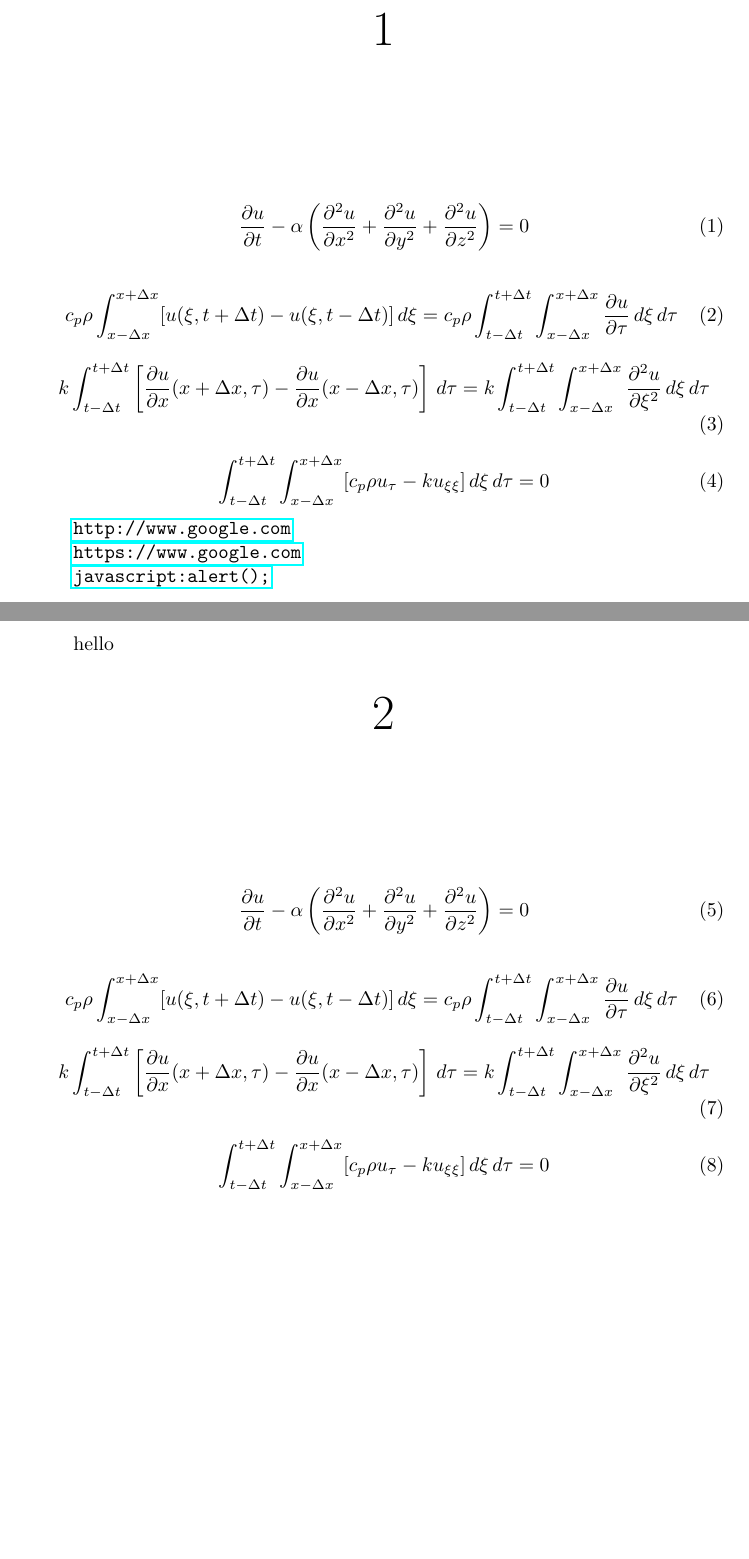
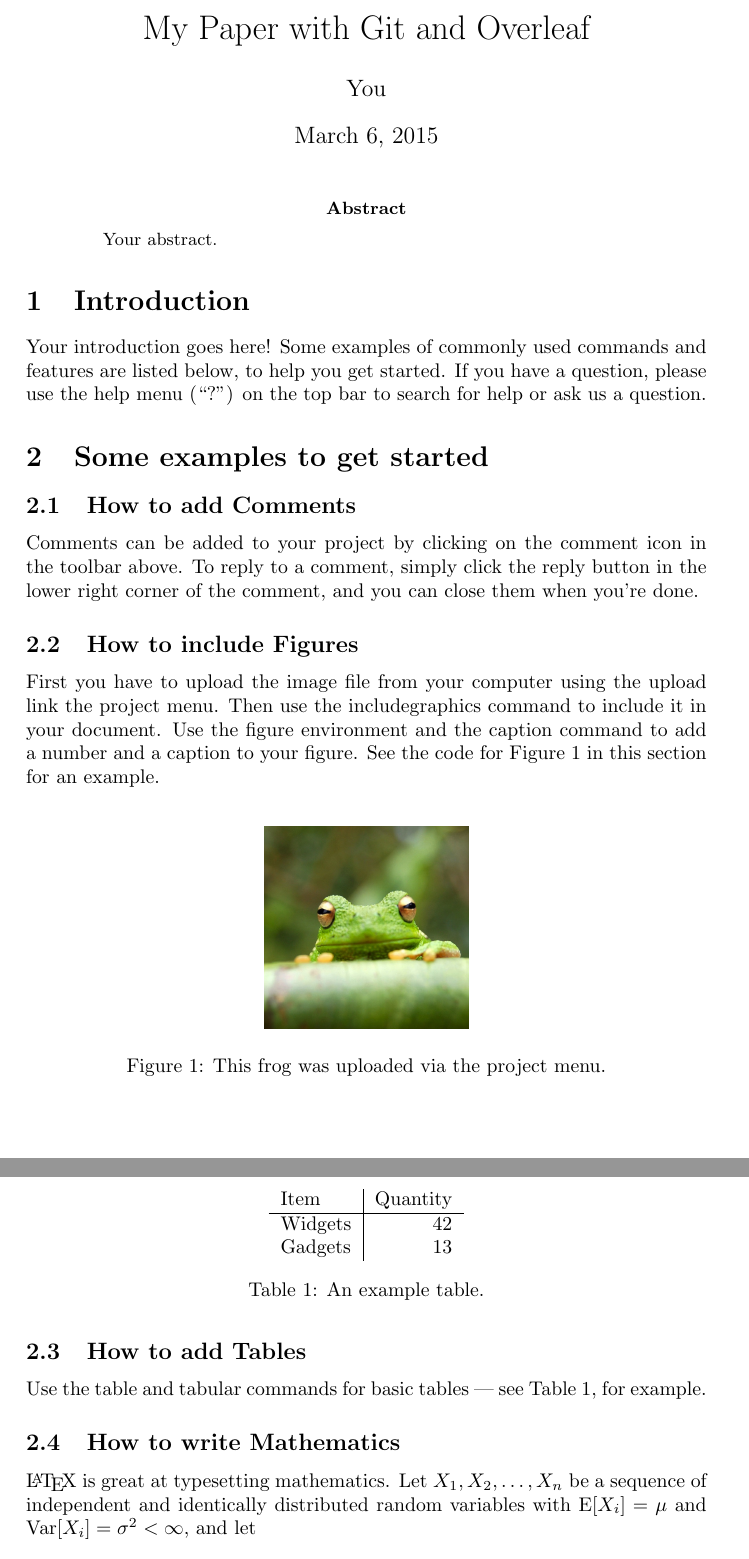
Before and after one commit to liliancunha/Writing, a LaTeX paper (main.tex): two parts of pages 1 and 2 of 7 before the commit and two parts of pages 1 and 2 of 2 after it, joined at a grey line, cut at the place of the change, the shorter picture padded with empty space. Compiled offline with pdfLaTeX.

Commit message:
with changed title

```diff
--- a/main.tex
+++ b/main.tex
@@ -4,52 +5,57 @@
+\usepackage{amsmath}
+\usepackage{graphicx}
+\usepackage[colorinlistoftodos]{todonotes}
+
+\title{My Paper with Git and Overleaf}
+\author{You}
+
 \begin{document}
+\maketitle
 
-\begin{center}
-\Huge{1}
-\end{center}
+\begin{abstract}
+Your abstract.
+\end{abstract}
 
-\vskip 2cm
-\begin{equation}
-\frac{\partial u}{\partial t} -\alpha\left(\frac{\partial^2u}{\partial x^2}+\frac{\partial^2u}{\partial y^2}+\frac{\partial^2u}{\partial z^2}\right)=0
-\end{equation}
+\section{Introduction}
 
-\begin{equation}
-c_p\rho \int_{x-\Delta x}^{x+\Delta x} [u(\xi,t+\Delta t)-u(\xi,t-\Delta t)]\, d\xi = c_p\rho\int_{t-\Delta t}^{t+\Delta t}\int_{x-\Delta x}^{x+\Delta x} \frac{\partial u}{\partial\tau}\,d\xi \, d\tau
-\end{equation}
-\begin{equation}
-k\int_{t-\Delta t}^{t+\Delta t}\left[\frac{\partial u}{\partial x}(x+\Delta x,\tau)-\frac{\partial u}{\partial x}(x-\Delta x,\tau)\right]\,d\tau = k\int_{t-\Delta t}^{t+\Delta t}\int_{x-\Delta x}^{x+\Delta x}\frac{\partial^2u}{\partial\xi^2}\,d\xi\, d\tau
-\end{equation}
+Your introduction goes here! Some examples of commonly used commands and features are listed below, to help you get started. If you have a question, please use the help menu (``?'') on the top bar to search for help or ask us a question.
 
-\begin{equation}
-\int_{t-\Delta t}^{t+\Delta t}\int_{x-\Delta x}^{x+\Delta x} [c_p\rho u_\tau - k u_{\xi\xi}]\, d\xi \, d\tau = 0
-\end{equation}
+\section{Some examples to get started}
 
-\url{http://www.google.com}
+\subsection{How to add Comments}
 
-\url{https://www.google.com}
+Comments can be added to your project by clicking on the comment icon in the toolbar above. % * <john.hammersley@gmail.com> 2014-09-03T09:54:16.211Z:
+%
+% Here's an example comment!
+%
+To reply to a comment, simply click the reply button in the lower right corner of the comment, and you can close them when you're done.
 
-\url{javascript:alert();}
+\subsection{How to include Figures}
 
-\newpage
+First you have to upload the image file from your computer using the upload link the project menu. Then use the includegraphics command to include it in your document. Use the figure environment and the caption command to add a number and a caption to your figure. See the code for Figure \ref{fig:frog} in this section for an example.
 
-hello
+\begin{figure}
+\centering
+\includegraphics[width=0.3\textwidth]{frog.jpg}
+\caption{\label{fig:frog}This frog was uploaded via the project menu.}
+\end{figure}
 
-\begin{center}
-\Huge{2}
-\end{center}
+\subsection{How to add Tables}
 
-\vskip 2cm
-\begin{equation}
-\frac{\partial u}{\partial t} -\alpha\left(\frac{\partial^2u}{\partial x^2}+\frac{\partial^2u}{\partial y^2}+\frac{\partial^2u}{\partial z^2}\right)=0
-\end{equation}
+Use the table and tabular commands for basic tables --- see Table~\ref{tab:widgets}, for example.
 
-\begin{equation}
-c_p\rho \int_{x-\Delta x}^{x+\Delta x} [u(\xi,t+\Delta t)-u(\xi,t-\Delta t)]\, d\xi = c_p\rho\int_{t-\Delta t}^{t+\Delta t}\int_{x-\Delta x}^{x+\Delta x} \frac{\partial u}{\partial\tau}\,d\xi \, d\tau
-\end{equation}
-\begin{equation}
-k\int_{t-\Delta t}^{t+\Delta t}\left[\frac{\partial u}{\partial x}(x+\Delta x,\tau)-\frac{\partial u}{\partial x}(x-\Delta x,\tau)\right]\,d\tau = k\int_{t-\Delta t}^{t+\Delta t}\int_{x-\Delta x}^{x+\Delta x}\frac{\partial^2u}{\partial\xi^2}\,d\xi\, d\tau
-\end{equation}
+\begin{table}
+\centering
+\begin{tabular}{l|r}
+Item & Quantity \\\hline
+Widgets & 42 \\
+Gadgets & 13
+\end{tabular}
+\caption{\label{tab:widgets}An example table.}
+\end{table}
 
-\begin{equation}
-\int_{t-\Delta t}^{t+\Delta t}\int_{x-\Delta x}^{x+\Delta x} [c_p\rho u_\tau - k u_{\xi\xi}]\, d\xi \, d\tau = 0
-\end{equation}
+\subsection{How to write Mathematics}
 
+\LaTeX{} is great at typesetting mathematics. Let $X_1, X_2, \ldots, X_n$ be a sequence of independent and identically distributed random variables with $\text{E}[X_i] = \mu$ and $\text{Var}[X_i] = \sigma^2 < \infty$, and let
+$$S_n = \frac{X_1 + X_2 + \cdots + X_n}{n}
+      = \frac{1}{n}\sum_{i}^{n} X_i$$
```
Also changed, not shown: main.tex (126 more changed lines).
